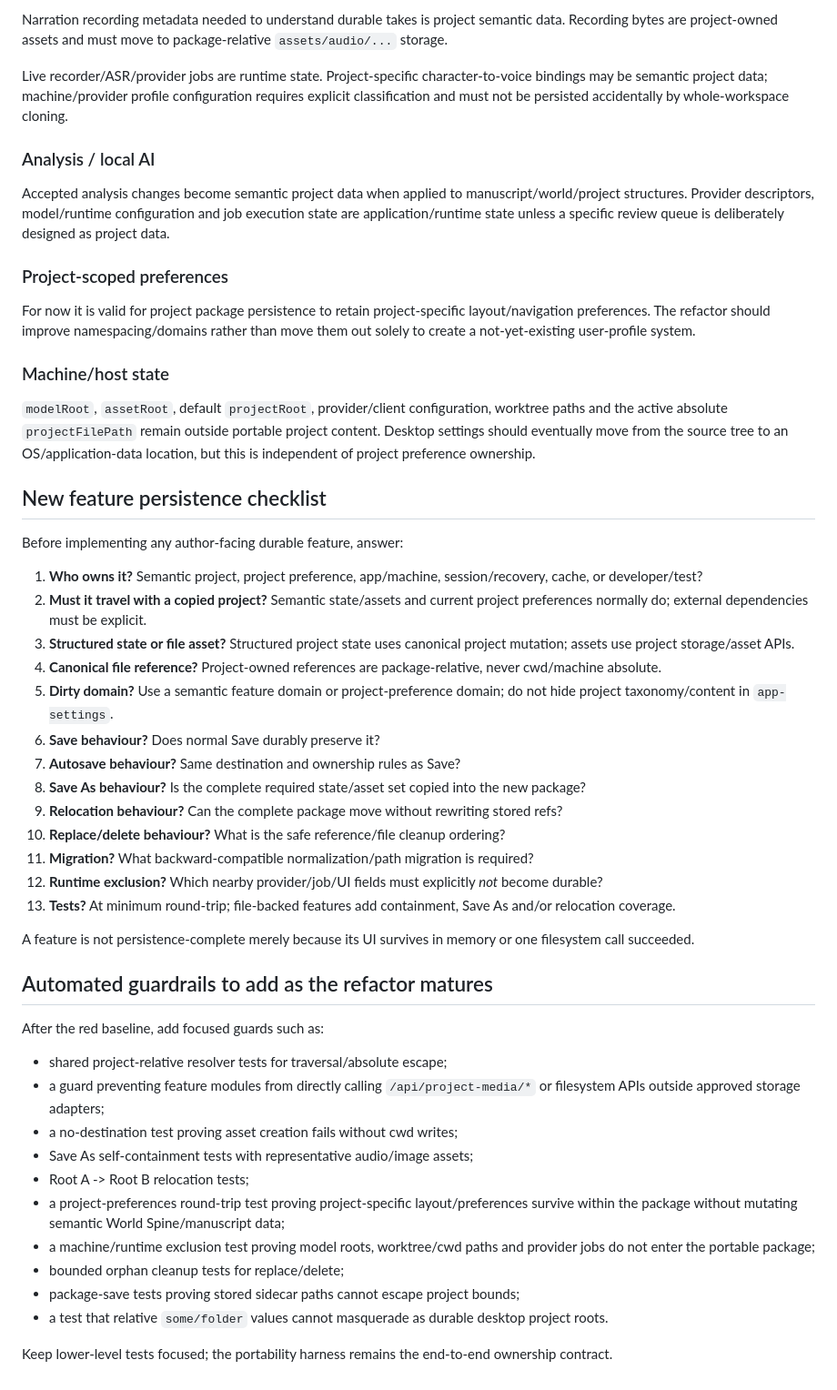
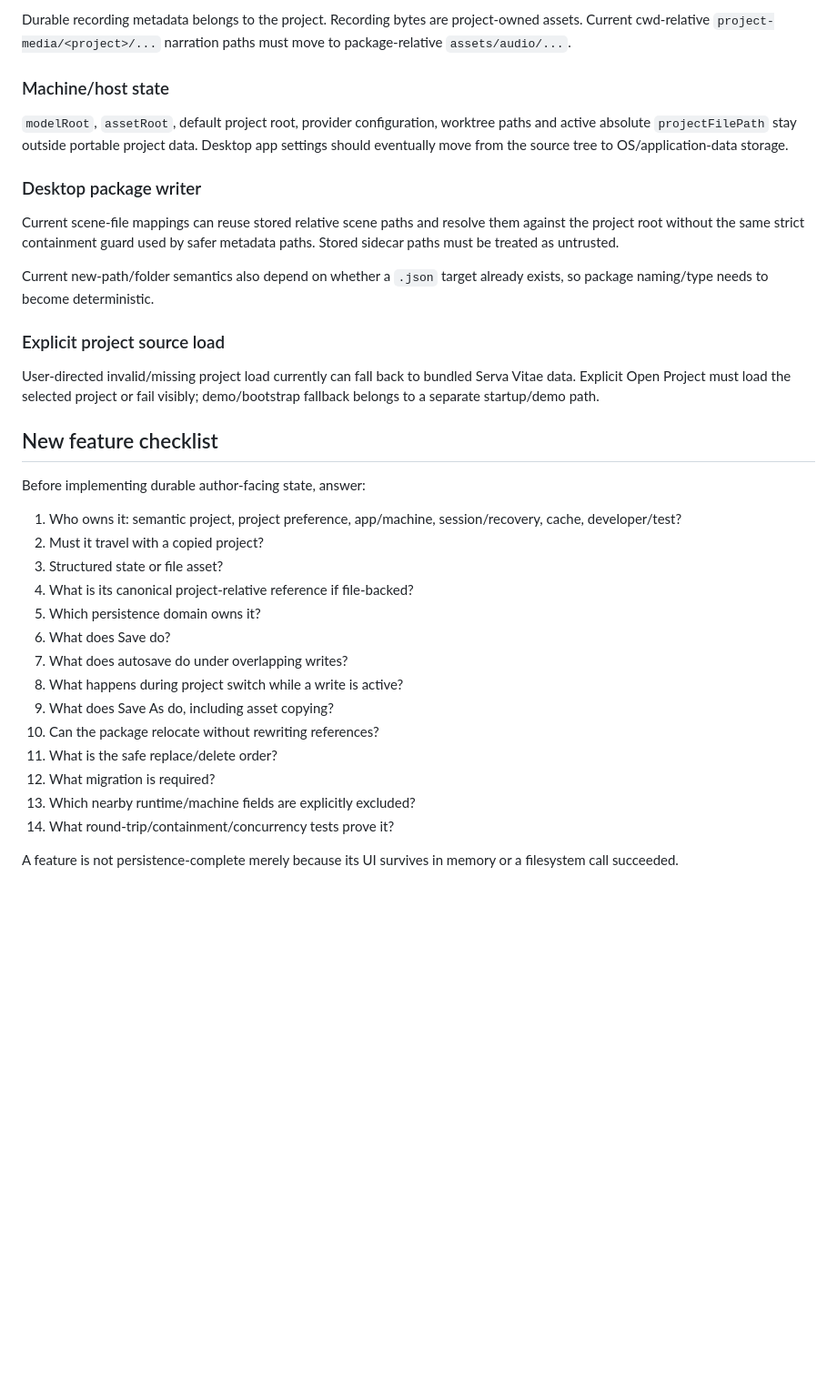
Before and after one commit to D3KOD3R/ABetterWritingEnvironment, a Markdown page: docs/architecture/project-storage-contract.md, the part around one of its changes. Shown at 91% size. GitHub-like rendering; blank space fills up the shorter version.

```diff
--- a/docs/architecture/project-storage-contract.md
+++ b/docs/architecture/project-storage-contract.md
@@ -304,53 +258,37 @@ Canonical writing goals/history and project dictionary/exceptions are semantic p
 
-Narration recording metadata needed to understand durable takes is project semantic data. Recording bytes are project-owned assets and must move to package-relative `assets/audio/...` storage.
-
-Live recorder/ASR/provider jobs are runtime state. Project-specific character-to-voice bindings may be semantic project data; machine/provider profile configuration requires explicit classification and must not be persisted accidentally by whole-workspace cloning.
-
-### Analysis / local AI
-
-Accepted analysis changes become semantic project data when applied to manuscript/world/project structures. Provider descriptors, model/runtime configuration and job execution state are application/runtime state unless a specific review queue is deliberately designed as project data.
-
-### Project-scoped preferences
-
-For now it is valid for project package persistence to retain project-specific layout/navigation preferences. The refactor should improve namespacing/domains rather than move them out solely to create a not-yet-existing user-profile system.
+Durable recording metadata belongs to the project. Recording bytes are project-owned assets. Current cwd-relative `project-media/<project>/...` narration paths must move to package-relative `assets/audio/...`.
 
 ### Machine/host state
 
-`modelRoot`, `assetRoot`, default `projectRoot`, provider/client configuration, worktree paths and the active absolute `projectFilePath` remain outside portable project content. Desktop settings should eventually move from the source tree to an OS/application-data location, but this is independent of project preference ownership.
+`modelRoot`, `assetRoot`, default project root, provider configuration, worktree paths and active absolute `projectFilePath` stay outside portable project data. Desktop app settings should eventually move from the source tree to OS/application-data storage.
 
-## New feature persistence checklist
+### Desktop package writer
 
-Before implementing any author-facing durable feature, answer:
+Current scene-file mappings can reuse stored relative scene paths and resolve them against the project root without the same strict containment guard used by safer metadata paths. Stored sidecar paths must be treated as untrusted.
 
-1. **Who owns it?** Semantic project, project preference, app/machine, session/recovery, cache, or developer/test?
-2. **Must it travel with a copied project?** Semantic state/assets and current project preferences normally do; external dependencies must be explicit.
-3. **Structured state or file asset?** Structured project state uses canonical project mutation; assets use project storage/asset APIs.
-4. **Canonical file reference?** Project-owned references are package-relative, never cwd/machine absolute.
-5. **Dirty domain?** Use a semantic feature domain or project-preference domain; do not hide project taxonomy/content in `app-settings`.
-6. **Save behaviour?** Does normal Save durably preserve it?
-7. **Autosave behaviour?** Same destination and ownership rules as Save?
-8. **Save As behaviour?** Is the complete required state/asset set copied into the new package?
-9. **Relocation behaviour?** Can the complete package move without rewriting stored refs?
-10. **Replace/delete behaviour?** What is the safe reference/file cleanup ordering?
-11. **Migration?** What backward-compatible normalization/path migration is required?
-12. **Runtime exclusion?** Which nearby provider/job/UI fields must explicitly *not* become durable?
-13. **Tests?** At minimum round-trip; file-backed features add containment, Save As and/or relocation coverage.
+Current new-path/folder semantics also depend on whether a `.json` target already exists, so package naming/type needs to become deterministic.
 
-A feature is not persistence-complete merely because its UI survives in memory or one filesystem call succeeded.
+### Explicit project source load
 
-## Automated guardrails to add as the refactor matures
+User-directed invalid/missing project load currently can fall back to bundled Serva Vitae data. Explicit Open Project must load the selected project or fail visibly; demo/bootstrap fallback belongs to a separate startup/demo path.
 
-After the red baseline, add focused guards such as:
+## New feature checklist
 
-- shared project-relative resolver tests for traversal/absolute escape;
-- a guard preventing feature modules from directly calling `/api/project-media/*` or filesystem APIs outside approved storage adapters;
-- a no-destination test proving asset creation fails without cwd writes;
-- Save As self-containment tests with representative audio/image assets;
-- Root A -> Root B relocation tests;
-- a project-preferences round-trip test proving project-specific layout/preferences survive within the package without mutating semantic World Spine/manuscript data;
-- a machine/runtime exclusion test proving model roots, worktree/cwd paths and provider jobs do not enter the portable package;
-- bounded orphan cleanup tests for replace/delete;
-- package-save tests proving stored sidecar paths cannot escape project bounds;
-- a test that relative `some/folder` values cannot masquerade as durable desktop project roots.
+Before implementing durable author-facing state, answer:
 
-Keep lower-level tests focused; the portability harness remains the end-to-end ownership contract.
+1. Who owns it: semantic project, project preference, app/machine, session/recovery, cache, developer/test?
+2. Must it travel with a copied project?
+3. Structured state or file asset?
+4. What is its canonical project-relative reference if file-backed?
+5. Which persistence domain owns it?
+6. What does Save do?
+7. What does autosave do under overlapping writes?
+8. What happens during project switch while a write is active?
+9. What does Save As do, including asset copying?
+10. Can the package relocate without rewriting references?
+11. What is the safe replace/delete order?
+12. What migration is required?
+13. Which nearby runtime/machine fields are explicitly excluded?
+14. What round-trip/containment/concurrency tests prove it?
+
+A feature is not persistence-complete merely because its UI survives in memory or a filesystem call succeeded.
```
Also changed, not shown: other parts of docs/architecture/project-storage-contract.md (+158 -204 lines).
